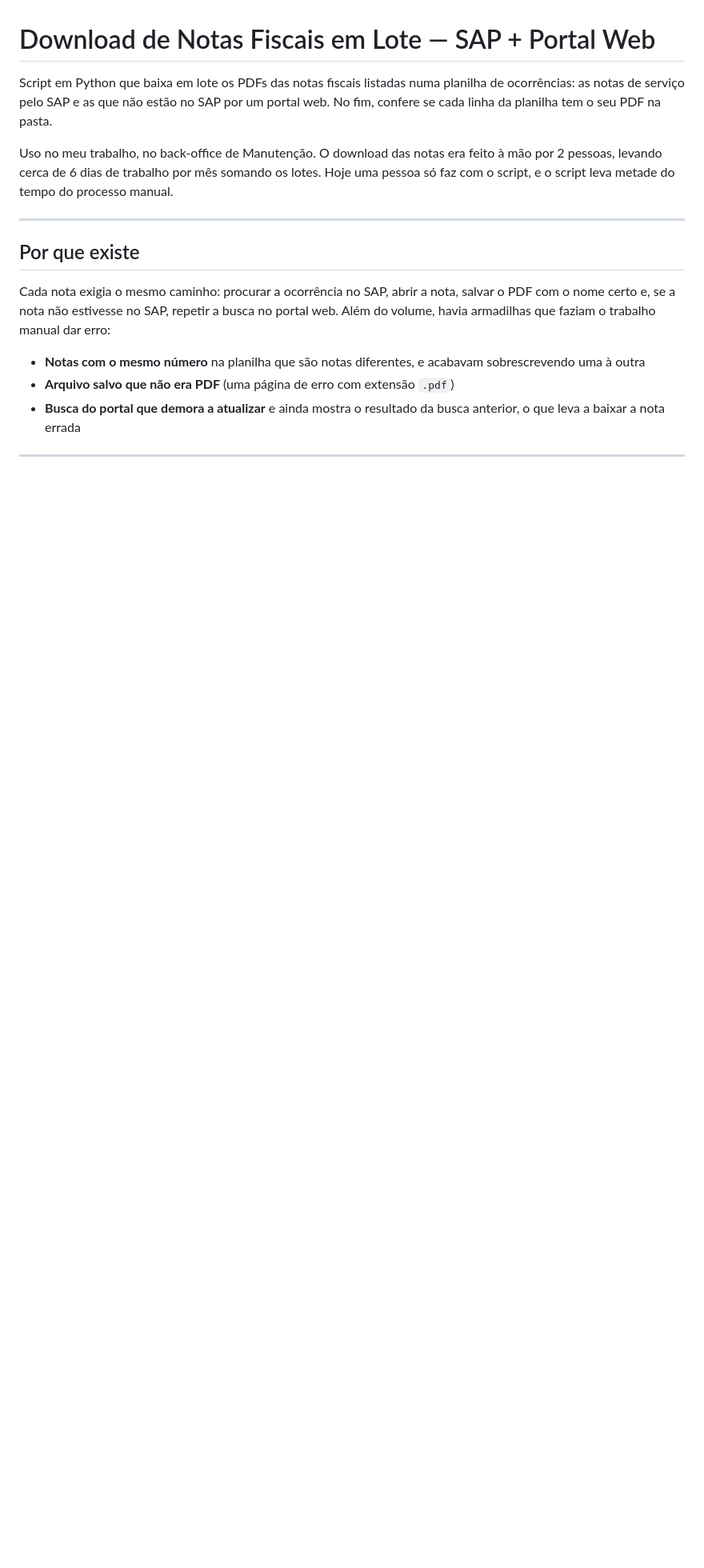
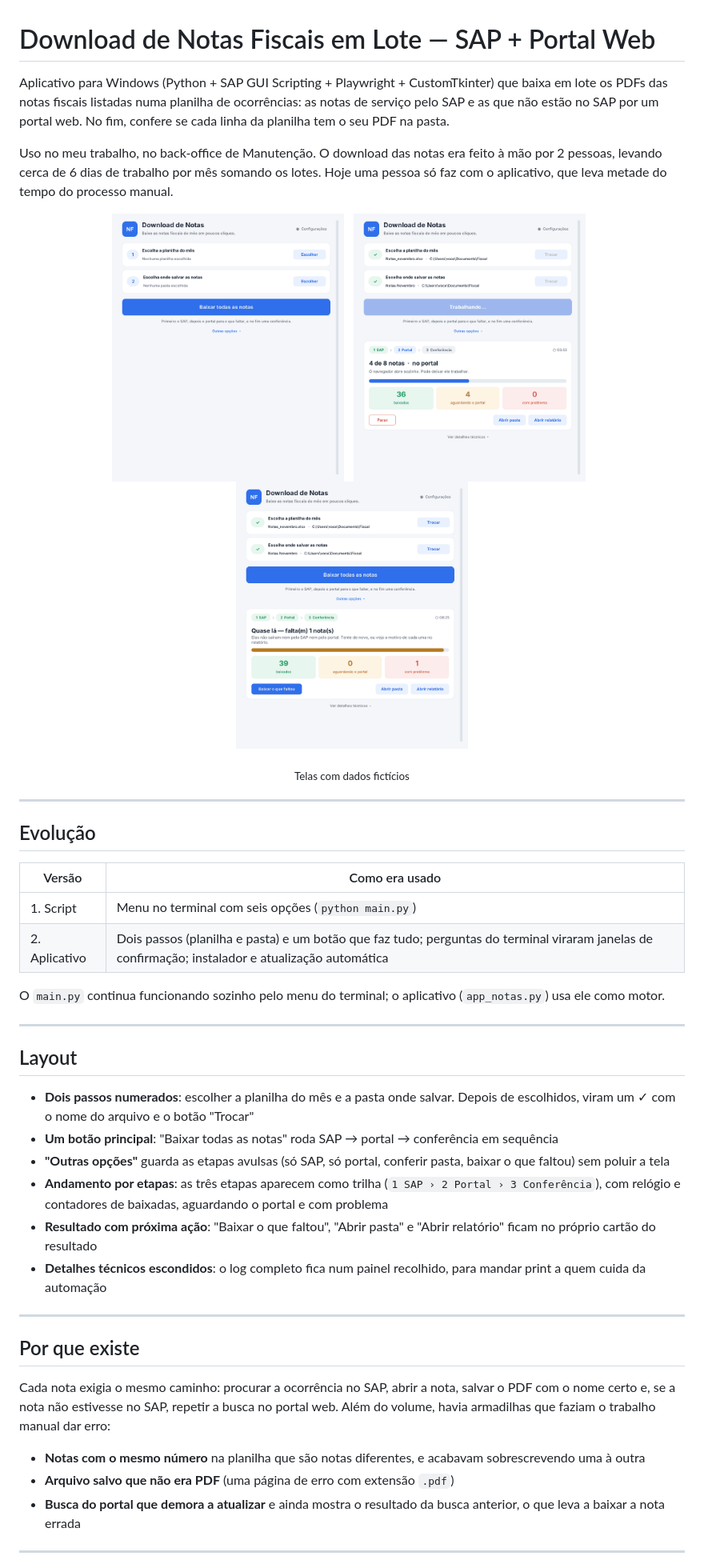
Before and after one commit to Neres73/baixar_nota, a Markdown page: README.md, the part around one of its changes. Shown at 80% size. GitHub-like rendering; pictures changed too: docs/andamento.png (added), docs/resultado.png (added), docs/tela_inicial.png (added); blank space fills up the shorter version.

```diff
--- a/README.md
+++ b/README.md
@@ -1,8 +1,39 @@
 # Download de Notas Fiscais em Lote — SAP + Portal Web
 
-Script em Python que baixa em lote os PDFs das notas fiscais listadas numa planilha de ocorrências: as notas de serviço pelo SAP e as que não estão no SAP por um portal web. No fim, confere se cada linha da planilha tem o seu PDF na pasta.
+Aplicativo para Windows (Python + SAP GUI Scripting + Playwright + CustomTkinter) que baixa em lote os PDFs das notas fiscais listadas numa planilha de ocorrências: as notas de serviço pelo SAP e as que não estão no SAP por um portal web. No fim, confere se cada linha da planilha tem o seu PDF na pasta.
 
-Uso no meu trabalho, no back-office de Manutenção. O download das notas era feito à mão por 2 pessoas, levando cerca de 6 dias de trabalho por mês somando os lotes. Hoje uma pessoa só faz com o script, e o script leva metade do tempo do processo manual.
+Uso no meu trabalho, no back-office de Manutenção. O download das notas era feito à mão por 2 pessoas, levando cerca de 6 dias de trabalho por mês somando os lotes. Hoje uma pessoa só faz com o aplicativo, que leva metade do tempo do processo manual.
+
+<p align="center">
+  <img src="docs/tela_inicial.png" width="290" alt="Tela inicial: escolher planilha e pasta">
+  &nbsp;
+  <img src="docs/andamento.png" width="290" alt="Andamento: etapas SAP, portal e conferência">
+  &nbsp;
+  <img src="docs/resultado.png" width="290" alt="Resultado: baixadas, aguardando o portal e com problema">
+</p>
+<p align="center"><sub>Telas com dados fictícios</sub></p>
+
+---
+
+## Evolução
+
+| Versão | Como era usado |
+|---|---|
+| 1. Script | Menu no terminal com seis opções (`python main.py`) |
+| 2. Aplicativo | Dois passos (planilha e pasta) e um botão que faz tudo; perguntas do terminal viraram janelas de confirmação; instalador e atualização automática |
+
+O `main.py` continua funcionando sozinho pelo menu do terminal; o aplicativo (`app_notas.py`) usa ele como motor.
+
+---
+
+## Layout
+
+- **Dois passos numerados**: escolher a planilha do mês e a pasta onde salvar. Depois de escolhidos, viram um ✓ com o nome do arquivo e o botão "Trocar"
+- **Um botão principal**: "Baixar todas as notas" roda SAP → portal → conferência em sequência
+- **"Outras opções"** guarda as etapas avulsas (só SAP, só portal, conferir pasta, baixar o que faltou) sem poluir a tela
+- **Andamento por etapas**: as três etapas aparecem como trilha (`1 SAP › 2 Portal › 3 Conferência`), com relógio e contadores de baixadas, aguardando o portal e com problema
+- **Resultado com próxima ação**: "Baixar o que faltou", "Abrir pasta" e "Abrir relatório" ficam no próprio cartão do resultado
+- **Detalhes técnicos escondidos**: o log completo fica num painel recolhido, para mandar print a quem cuida da automação
 
 ---
 
```
Also changed, not shown: other parts of README.md (+21 -8 lines), 7 other files.
